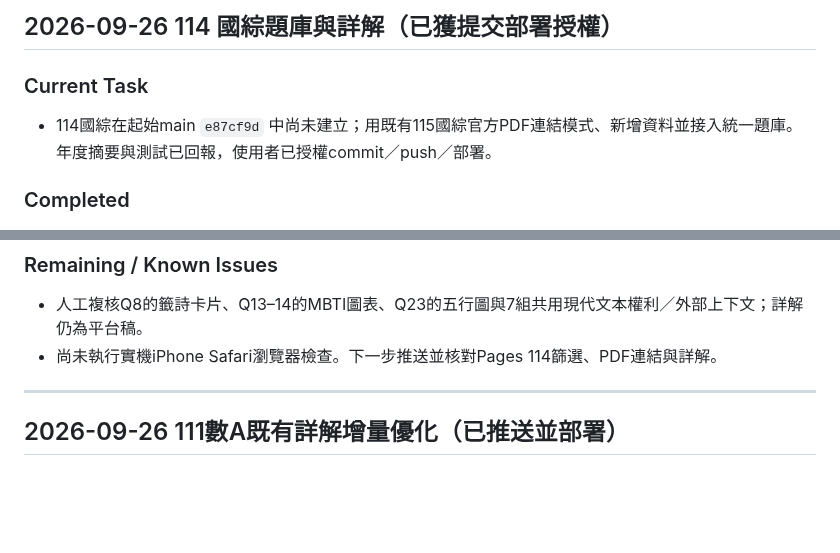
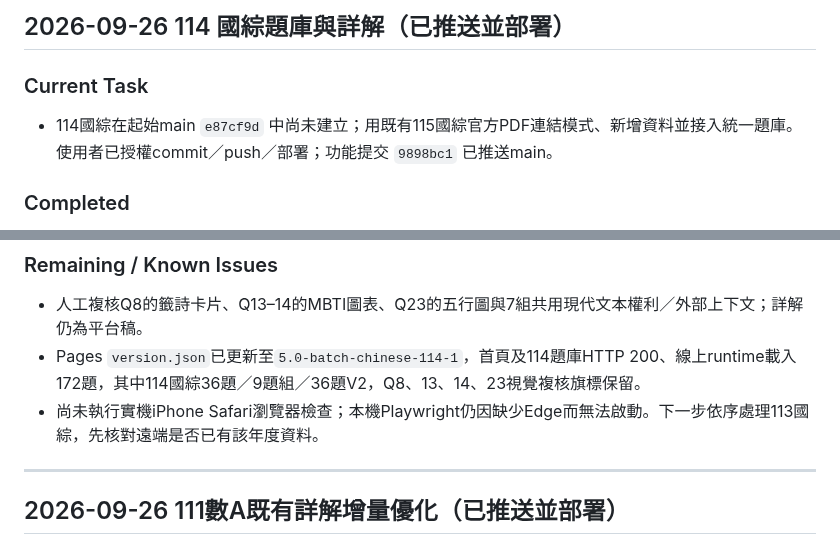
Before and after one commit to kenny17go/high-school-review, a Markdown page: CODEX_PROGRESS.md, 2 parts joined by grey strips. GitHub-like rendering; blank space fills up the shorter version.

Commit message:
V5.0 記錄114國綜部署驗證

```diff
--- a/CODEX_PROGRESS.md
+++ b/CODEX_PROGRESS.md
@@ -1,7 +1,7 @@
-## 2026-09-26 114 國綜題庫與詳解（已獲提交部署授權）
+## 2026-09-26 114 國綜題庫與詳解（已推送並部署）
 
 ### Current Task
-- 114國綜在起始main `e87cf9d` 中尚未建立；用既有115國綜官方PDF連結模式、新增資料並接入統一題庫。年度摘要與測試已回報，使用者已授權commit／push／部署。
+- 114國綜在起始main `e87cf9d` 中尚未建立；用既有115國綜官方PDF連結模式、新增資料並接入統一題庫。使用者已授權commit／push／部署；功能提交 `9898bc1` 已推送main。
 
 ### Completed
 - 官方試卷12個PDF頁（封面及印刷頁1–11）、選擇題參考答案及非選評分原則已下載核對。建立36題／100分，單選26、多選7、非選3；9組共享情境，答案manifest 36/36相符；Q34–36以官方滿分參考答案與配分標註。
@@ -21,7 +21,8 @@
 
 ### Remaining / Known Issues
 - 人工複核Q8的籤詩卡片、Q13–14的MBTI圖表、Q23的五行圖與7組共用現代文本權利／外部上下文；詳解仍為平台稿。
-- 尚未執行實機iPhone Safari瀏覽器檢查。下一步推送並核對Pages 114篩選、PDF連結與詳解。
+- Pages `version.json`已更新至`5.0-batch-chinese-114-1`，首頁及114題庫HTTP 200、線上runtime載入172題，其中114國綜36題／9題組／36題V2，Q8、13、14、23視覺複核旗標保留。
+- 尚未執行實機iPhone Safari瀏覽器檢查；本機Playwright仍因缺少Edge而無法啟動。下一步依序處理113國綜，先核對遠端是否已有該年度資料。
 
 ---
 
```
